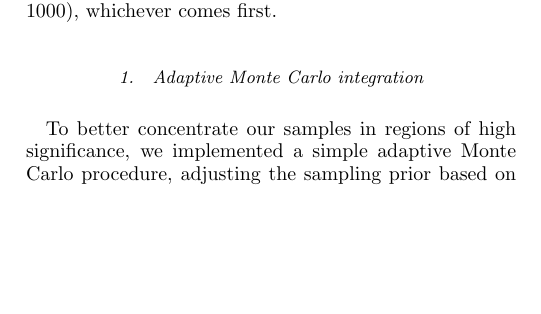
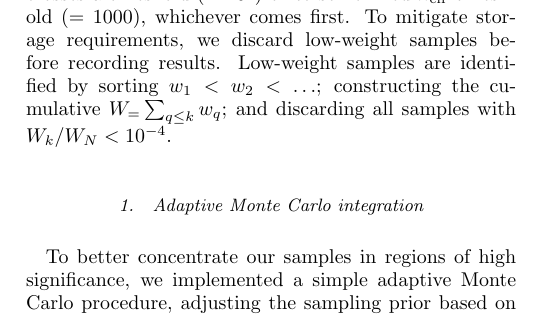
Before and after one commit to oshaughn/research-projects-RIT, a LaTeX paper (MonteCarloMarginalizeCode/Notes/paper/rapid_pe.tex): part of one column of page 4 of 12 before the commit and part of one column of page 4 of 13 after it, cut so that both start at the same text, the shorter picture padded with empty space. Compiled offline with pdfLaTeX.

Commit message:
paper: Describe how we truncate output sample size

```diff
--- a/MonteCarloMarginalizeCode/Notes/paper/rapid_pe.tex
+++ b/MonteCarloMarginalizeCode/Notes/paper/rapid_pe.tex
@@ -291,7 +291,9 @@ described below.
 Currently, we perform $n_{\rm trials}$ ($=10$) evaluations at each mass point, terminating when either $N$ iterations
 crosses a threshold ($=10^6$) or to some fixed
 $n_{\rm eff}$ threshold ($=1000$), whichever comes first.
-
+% POINT: Storage
+To mitigate storage requirements, we discard  low-weight samples before recording results.  Low-weight samples are identified by sorting  $w_1<w_2<\ldots$;
+constructing the cumulative $W_=\sum_{q\le k} w_q$; and discarding all samples with $W_k/W_N<10^{-4}$.
 
 \subsubsection{Adaptive Monte Carlo integration}
 
```
